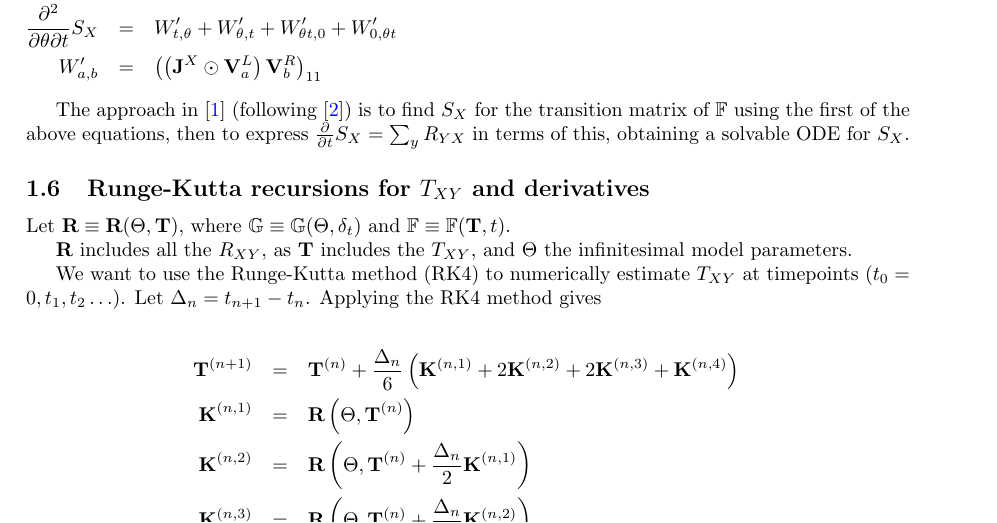
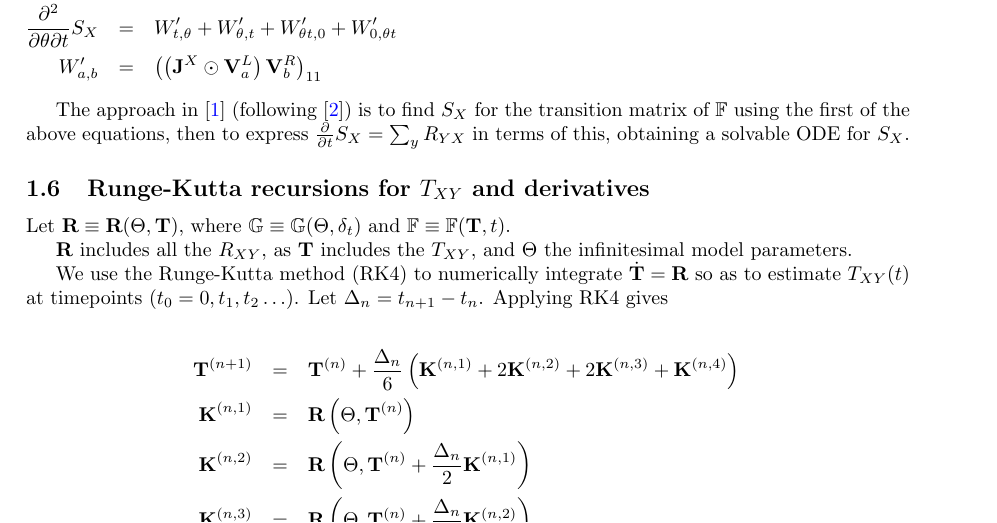
Before and after one commit to ihh/EvolPairHMM, a LaTeX document (numerical.tex): part of page 3 of 7, cut so that both start at the same text. Compiled offline with pdfLaTeX.

Commit message:
reworded

```diff
--- a/numerical.tex
+++ b/numerical.tex
@@ -317,9 +317,10 @@ and $\mathbb{F} \equiv \mathbb{F}({\bf T},t)$.
 
 ${\bf R}$ includes all the $R_{XY}$, as ${\bf T}$ includes the $T_{XY}$, and $\Theta$ the infinitesimal model parameters.
 
-We want to use the Runge-Kutta method (RK4) to numerically estimate $T_{XY}$ at timepoints $(t_0=0, t_1, t_2 \ldots)$.
+We use the Runge-Kutta method (RK4) to numerically integrate $\dot{\bf T}={\bf R}$
+so as to estimate $T_{XY}(t)$ at timepoints $(t_0=0, t_1, t_2 \ldots)$.
 Let $\Delta_n = t_{n+1}-t_n$.
-Applying the RK4 method gives
+Applying RK4 gives
 
 \begin{eqnarray*}
   {\bf T}^{(n+1)} & = & {\bf T}^{(n)} + \frac{\Delta_n}{6} \left( {\bf K}^{(n,1)} + 2{\bf K}^{(n,2)} + 2{\bf K}^{(n,3)} + {\bf K}^{(n,4)} \right) \\
```
